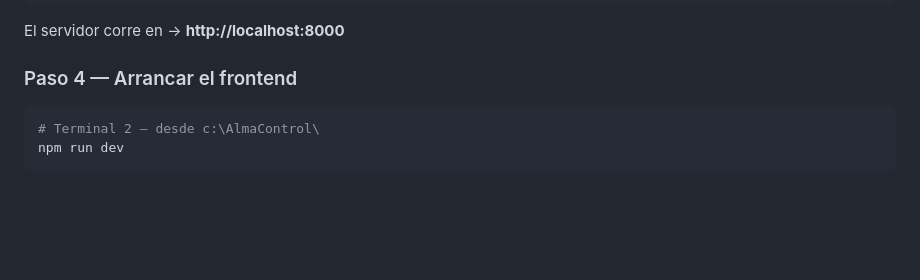
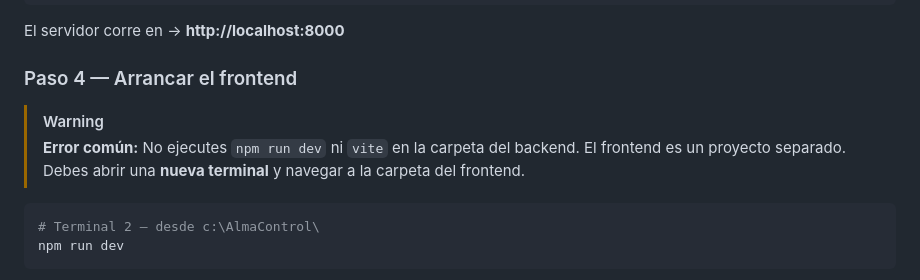
Before and after one commit to F4SG/almacontrol-landing, a Markdown page: README.md, the part around the change. Rendered like a GitHub page; blank space fills up the shorter version.

Commit message:
docs: añadir advertencia en el readme sobre el directorio correcto para ejecutar vite

````diff
--- a/README.md
+++ b/README.md
@@ -57,6 +57,9 @@ php artisan serve
 El servidor corre en → **http://localhost:8000**
 
 ### Paso 4 — Arrancar el frontend
+
+> [!WARNING]
+> **Error común:** No ejecutes `npm run dev` ni `vite` en la carpeta del backend. El frontend es un proyecto separado. Debes abrir una **nueva terminal** y navegar a la carpeta del frontend.
 
 ```powershell
 # Terminal 2 — desde c:\AlmaControl\
````
